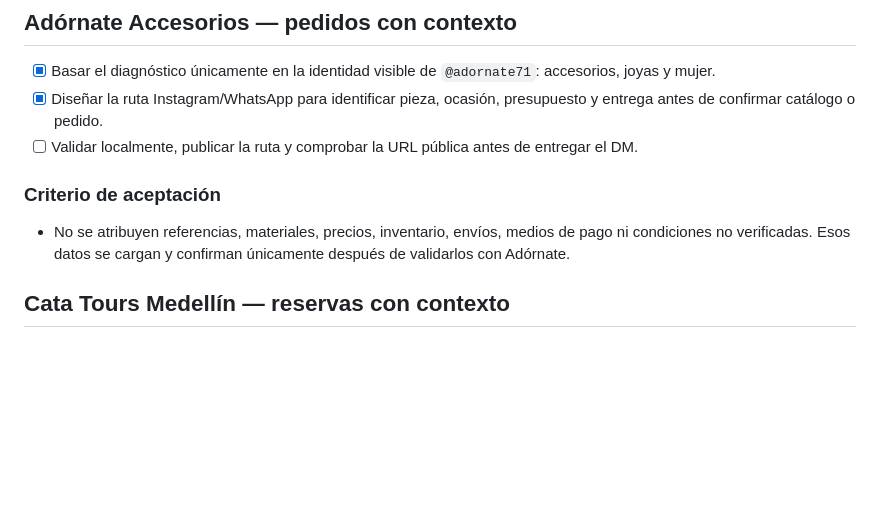
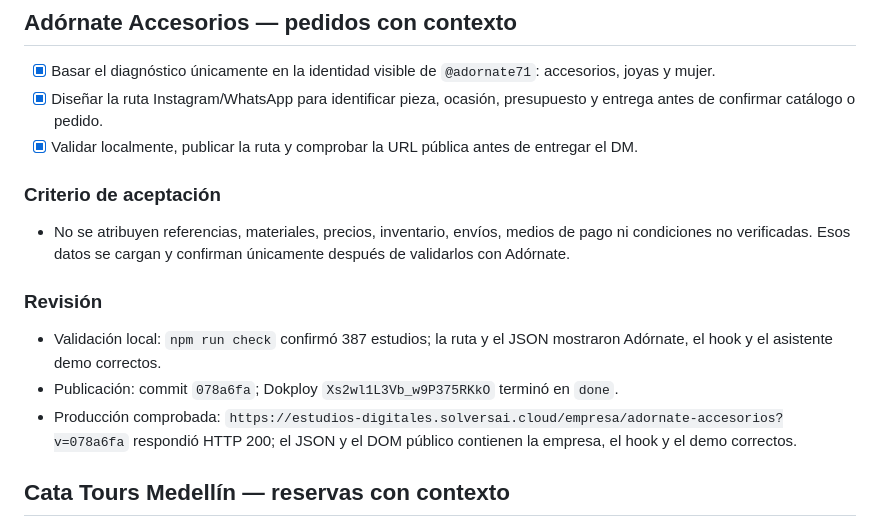
Before and after one commit to silvanasolvers/estudio-digital-solvers, a Markdown page: tasks/todo.md, the part around the change. Drawn GitHub-style; blank space fills up the shorter version.

Commit message:
Document Adornate study verification

```diff
--- a/tasks/todo.md
+++ b/tasks/todo.md
@@ -4,11 +4,17 @@
 
 - [x] Basar el diagnóstico únicamente en la identidad visible de `@adornate71`: accesorios, joyas y mujer.
 - [x] Diseñar la ruta Instagram/WhatsApp para identificar pieza, ocasión, presupuesto y entrega antes de confirmar catálogo o pedido.
-- [ ] Validar localmente, publicar la ruta y comprobar la URL pública antes de entregar el DM.
+- [x] Validar localmente, publicar la ruta y comprobar la URL pública antes de entregar el DM.
 
 ### Criterio de aceptación
 
 - No se atribuyen referencias, materiales, precios, inventario, envíos, medios de pago ni condiciones no verificadas. Esos datos se cargan y confirman únicamente después de validarlos con Adórnate.
+
+### Revisión
+
+- Validación local: `npm run check` confirmó 387 estudios; la ruta y el JSON mostraron Adórnate, el hook y el asistente demo correctos.
+- Publicación: commit `078a6fa`; Dokploy `Xs2wl1L3Vb_w9P375RKkO` terminó en `done`.
+- Producción comprobada: `https://estudios-digitales.solversai.cloud/empresa/adornate-accesorios?v=078a6fa` respondió HTTP 200; el JSON y el DOM público contienen la empresa, el hook y el demo correctos.
 
 ## Cata Tours Medellín — reservas con contexto
 
```
